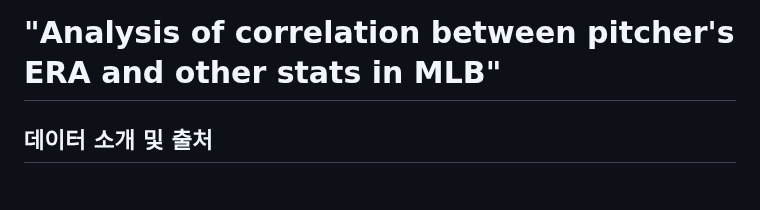
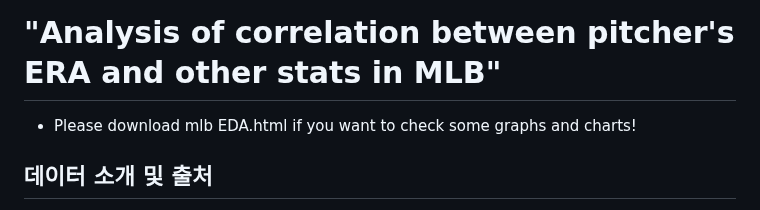
Before and after one commit to wonbyunglee/mygit, a Markdown page: mlb EDA/readme.md, the part around the change. Rendered like a GitHub page.

```diff
--- a/mlb EDA/readme.md
+++ b/mlb EDA/readme.md
@@ -1,5 +1,6 @@
 
 # "Analysis of correlation between pitcher's ERA and other stats in MLB"
+* Please download mlb EDA.html if you want to check some graphs and charts!
 
 ## 데이터 소개 및 출처
 
```
